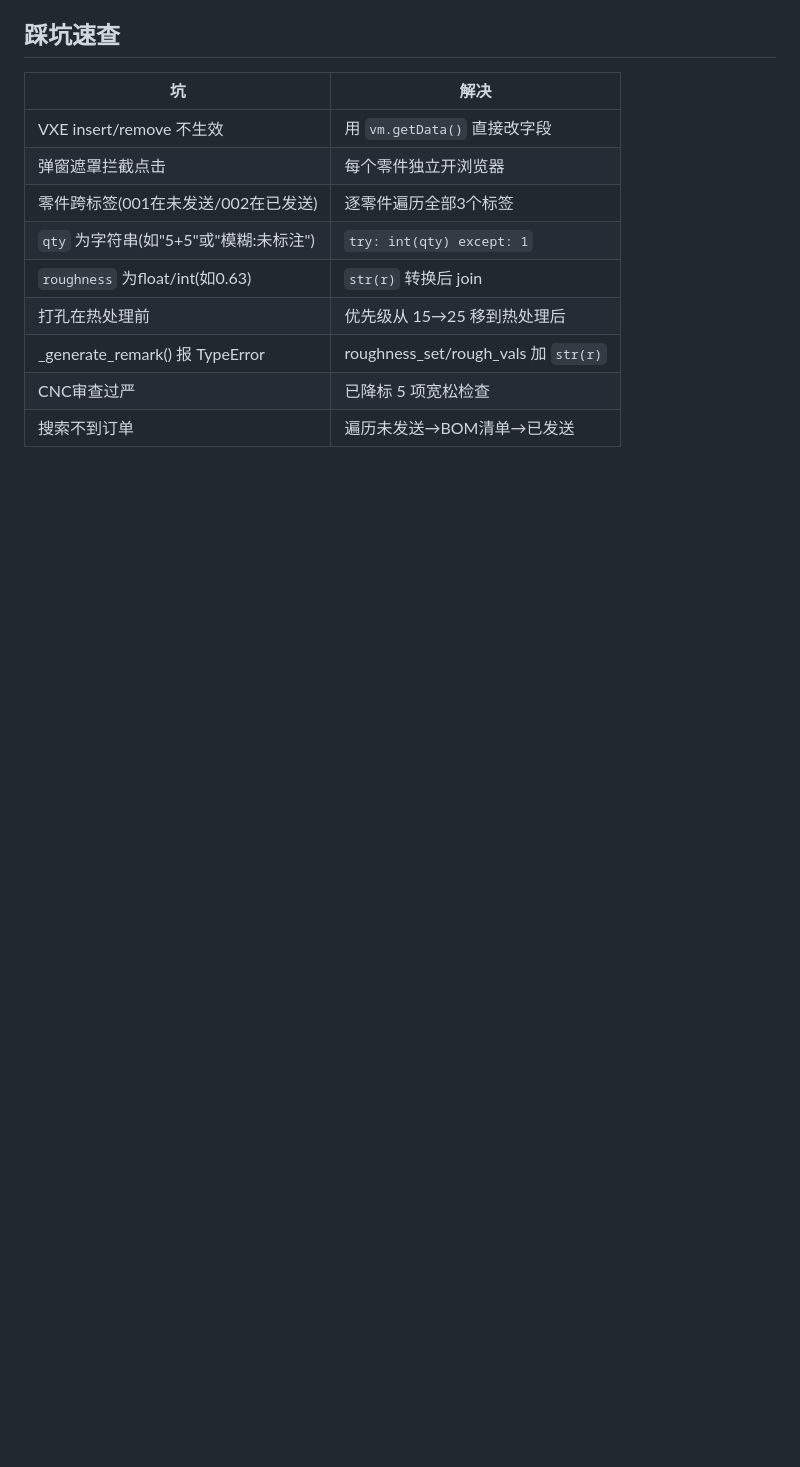
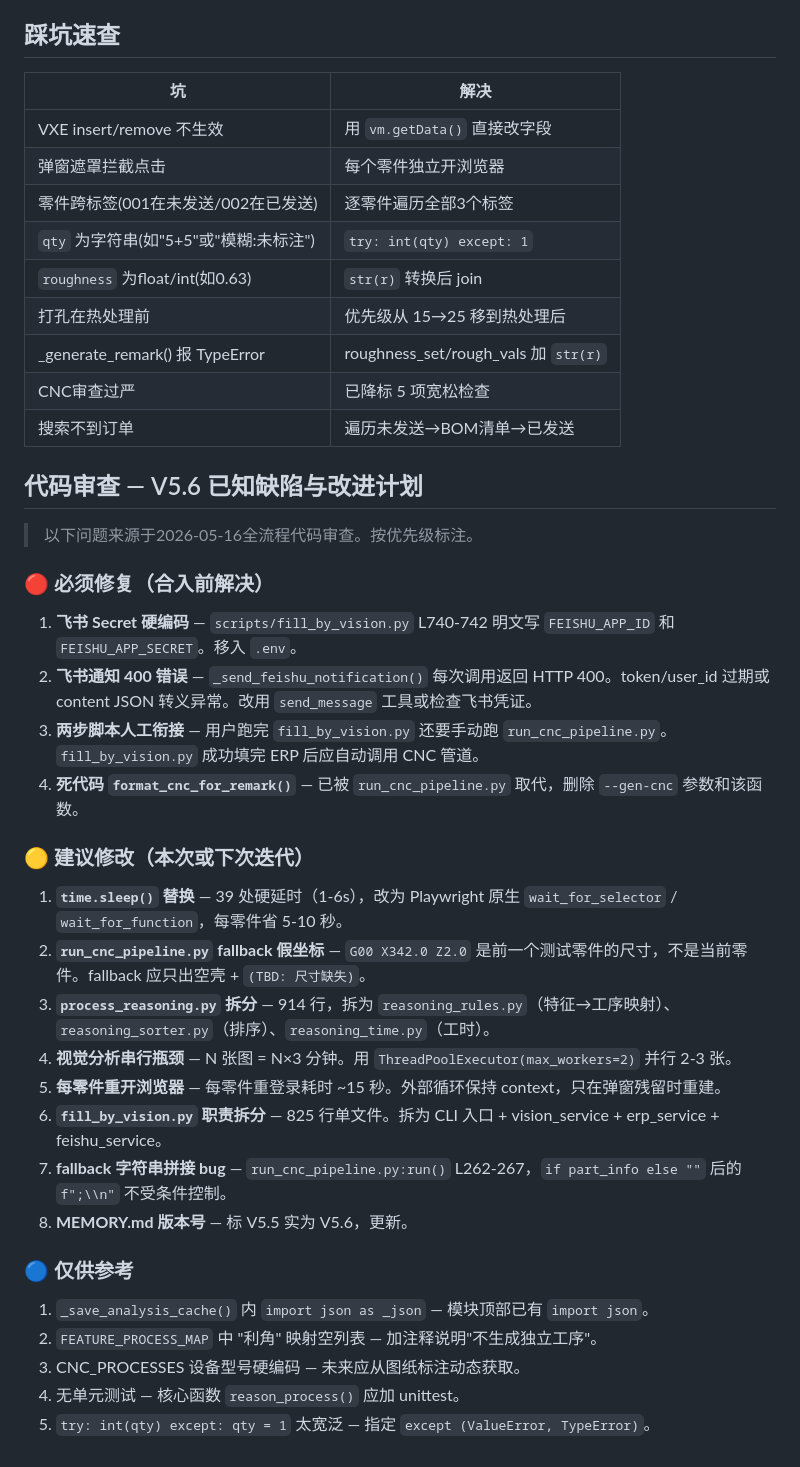
Before and after one commit to 1060392338/senlan-erp-automation, a Markdown page: SENLAN-SKILL.md, the part around the change. GitHub-like rendering; blank space fills up the shorter version.

Commit message:
docs: 新增代码审查已知缺陷与改进计划（18项3级优先级）

```diff
--- a/SENLAN-SKILL.md
+++ b/SENLAN-SKILL.md
@@ -451,3 +451,33 @@ send_message(target=target, message=message)
 | _generate_remark() 报 TypeError | roughness_set/rough_vals 加 `str(r)` |
 | CNC审查过严 | 已降标 5 项宽松检查 |
 | 搜索不到订单 | 遍历未发送→BOM清单→已发送 |
+
+## 代码审查 — V5.6 已知缺陷与改进计划
+
+> 以下问题来源于2026-05-16全流程代码审查。按优先级标注。
+
+### 🔴 必须修复（合入前解决）
+
+1. **飞书 Secret 硬编码** — `scripts/fill_by_vision.py` L740-742 明文写 `FEISHU_APP_ID` 和 `FEISHU_APP_SECRET`。移入 `.env`。
+2. **飞书通知 400 错误** — `_send_feishu_notification()` 每次调用返回 HTTP 400。token/user_id 过期或 content JSON 转义异常。改用 `send_message` 工具或检查飞书凭证。
+3. **两步脚本人工衔接** — 用户跑完 `fill_by_vision.py` 还要手动跑 `run_cnc_pipeline.py`。`fill_by_vision.py` 成功填完 ERP 后应自动调用 CNC 管道。
+4. **死代码 `format_cnc_for_remark()`** — 已被 `run_cnc_pipeline.py` 取代，删除 `--gen-cnc` 参数和该函数。
+
+### 🟡 建议修改（本次或下次迭代）
+
+1. **`time.sleep()` 替换** — 39 处硬延时（1-6s），改为 Playwright 原生 `wait_for_selector` / `wait_for_function`，每零件省 5-10 秒。
+2. **`run_cnc_pipeline.py` fallback 假坐标** — `G00 X342.0 Z2.0` 是前一个测试零件的尺寸，不是当前零件。fallback 应只出空壳 + `(TBD: 尺寸缺失)`。
+3. **`process_reasoning.py` 拆分** — 914 行，拆为 `reasoning_rules.py`（特征→工序映射）、`reasoning_sorter.py`（排序）、`reasoning_time.py`（工时）。
+4. **视觉分析串行瓶颈** — N 张图 = N×3 分钟。用 `ThreadPoolExecutor(max_workers=2)` 并行 2-3 张。
+5. **每零件重开浏览器** — 每零件重登录耗时 ~15 秒。外部循环保持 context，只在弹窗残留时重建。
+6. **`fill_by_vision.py` 职责拆分** — 825 行单文件。拆为 CLI 入口 + vision_service + erp_service + feishu_service。
+7. **fallback 字符串拼接 bug** — `run_cnc_pipeline.py:run()` L262-267，`if part_info else ""` 后的 `f";\\n"` 不受条件控制。
+8. **MEMORY.md 版本号** — 标 V5.5 实为 V5.6，更新。
+
+### 🔵 仅供参考
+
+1. `_save_analysis_cache()` 内 `import json as _json` — 模块顶部已有 `import json`。
+2. `FEATURE_PROCESS_MAP` 中 "利角" 映射空列表 — 加注释说明"不生成独立工序"。
+3. CNC_PROCESSES 设备型号硬编码 — 未来应从图纸标注动态获取。
+4. 无单元测试 — 核心函数 `reason_process()` 应加 unittest。
+5. `try: int(qty) except: qty = 1` 太宽泛 — 指定 `except (ValueError, TypeError)`。
```
